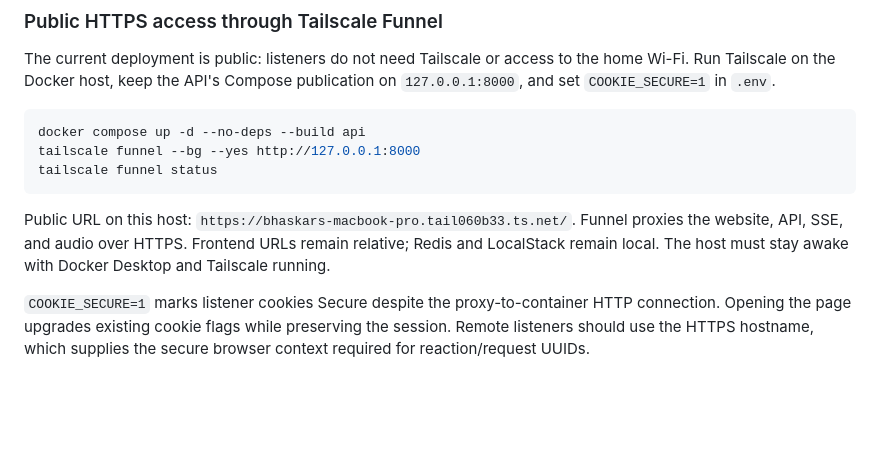
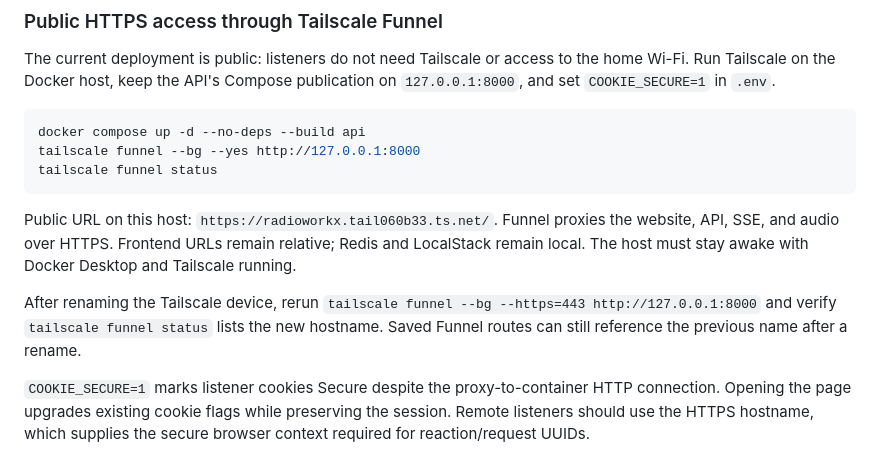
Before and after one commit to lotusbaba/radioworkx, a Markdown page: README.md, the part around the change. GitHub-like rendering; blank space fills up the shorter version.

Commit message:
Document renamed public radio hostname

````diff
--- a/README.md
+++ b/README.md
@@ -312,7 +312,9 @@ tailscale funnel --bg --yes http://127.0.0.1:8000
 tailscale funnel status
 ```
 
-Public URL on this host: `https://bhaskars-macbook-pro.tail060b33.ts.net/`. Funnel proxies the website, API, SSE, and audio over HTTPS. Frontend URLs remain relative; Redis and LocalStack remain local. The host must stay awake with Docker Desktop and Tailscale running.
+Public URL on this host: `https://radioworkx.tail060b33.ts.net/`. Funnel proxies the website, API, SSE, and audio over HTTPS. Frontend URLs remain relative; Redis and LocalStack remain local. The host must stay awake with Docker Desktop and Tailscale running.
+
+After renaming the Tailscale device, rerun `tailscale funnel --bg --https=443 http://127.0.0.1:8000` and verify `tailscale funnel status` lists the new hostname. Saved Funnel routes can still reference the previous name after a rename.
 
 `COOKIE_SECURE=1` marks listener cookies Secure despite the proxy-to-container HTTP connection. Opening the page upgrades existing cookie flags while preserving the session. Remote listeners should use the HTTPS hostname, which supplies the secure browser context required for reaction/request UUIDs.
 
````
